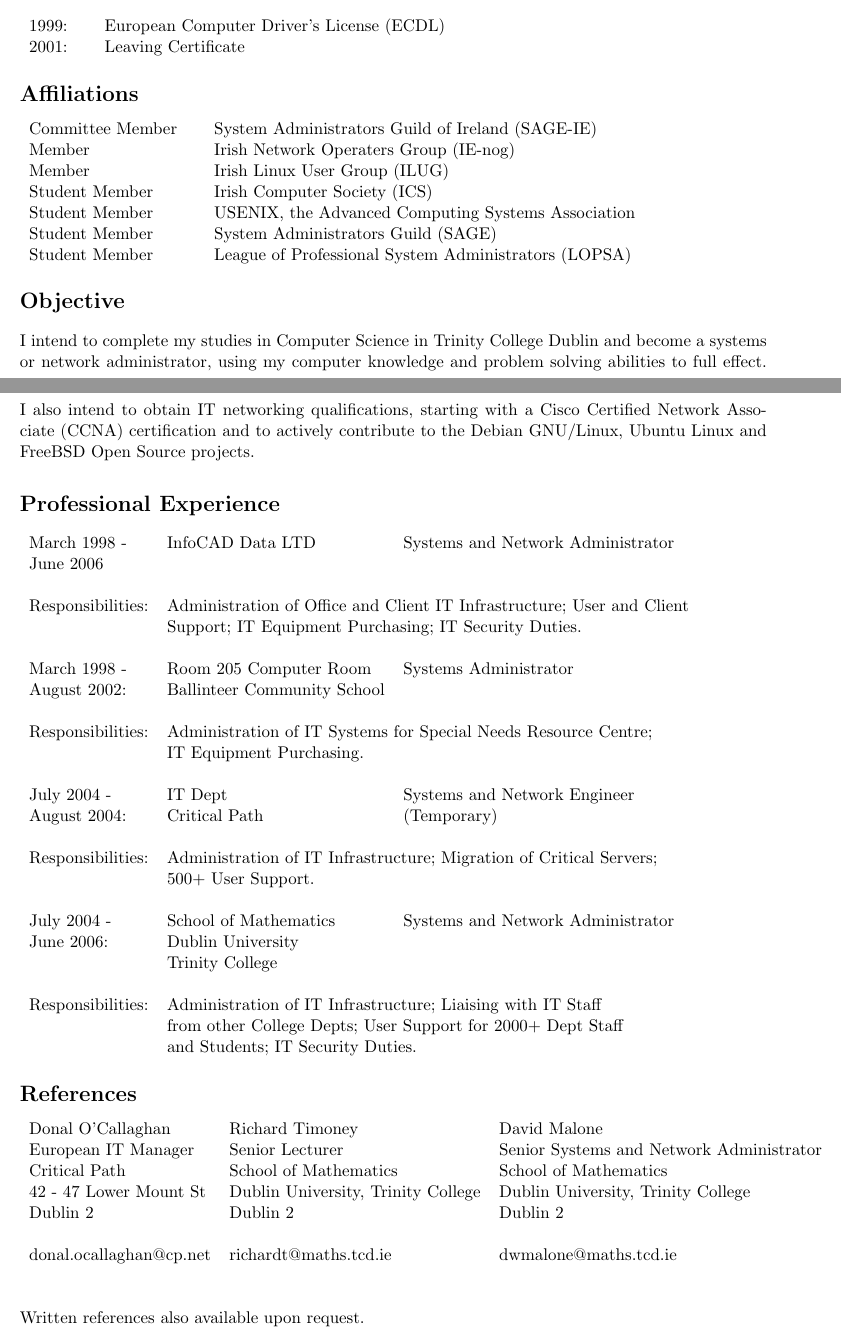
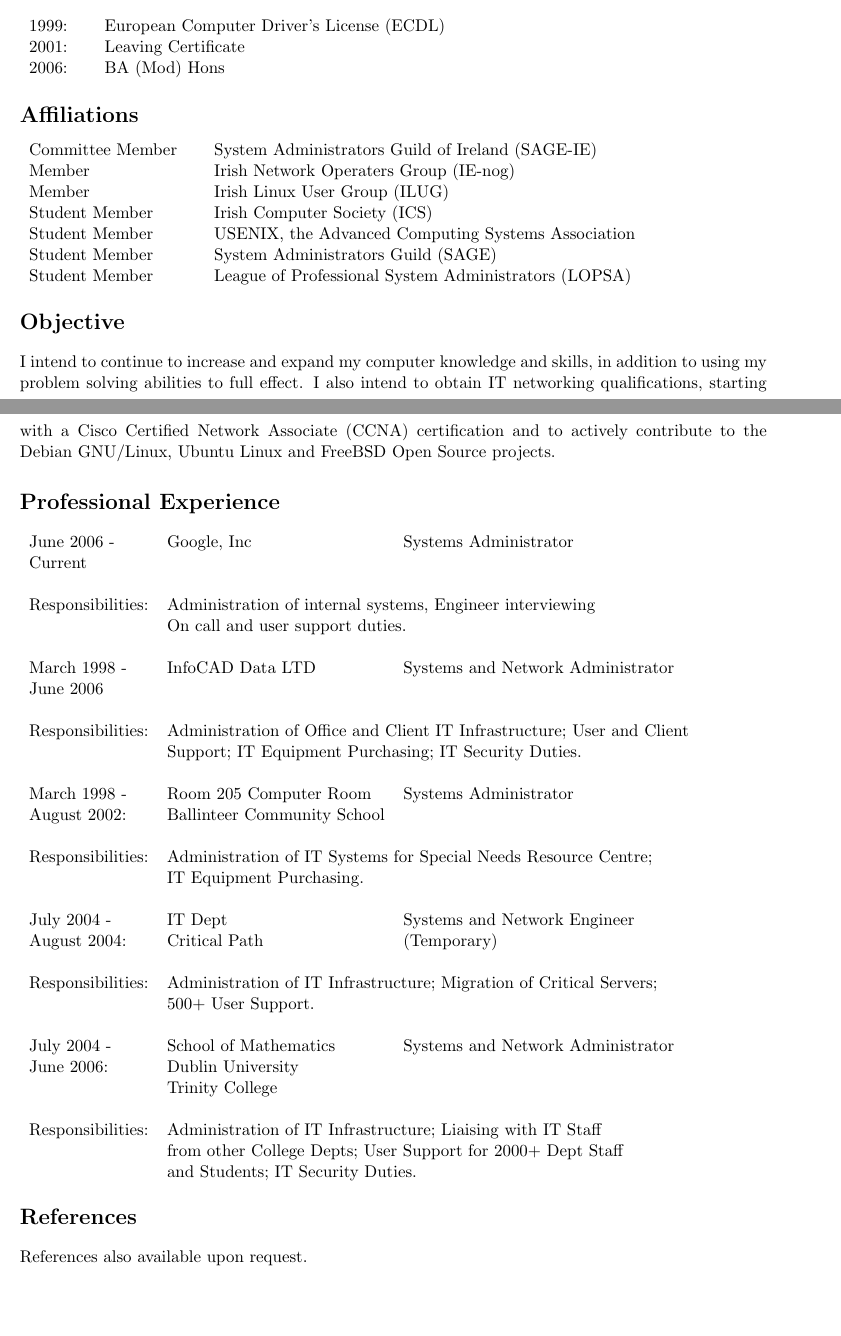
Before and after one commit to conallob/cv, a LaTeX CV (CV.tex): two parts of pages 1 and 2 of 3, joined at a grey line, cut so that both start at the same text, the shorter picture padded with empty space. Compiled offline with pdfLaTeX.

Commit message:
+	Updated TCD with finish date
+	Added BA (Mod) Hons to qualifications

~	Updated objective

+	Added Google to professional experience

-	Removed named references

git-svn-id: file:///home/conall/.svk/local@2787 df5d9cd5-2fe6-0310-9432-a9a2fbf40881

committer: conall <conall@df5d9cd5-2fe6-0310-9432-a9a2fbf40881>

```diff
--- a/CV.tex
+++ b/CV.tex
@@ -46,6 +46,7 @@
 \begin{tabular}{l l l}
 1999: 	& 	&	European Computer Driver's License (ECDL) 		\\
 2001:		& 	&	Leaving Certificate 										\\
+2006:		& 	&	BA (Mod) Hons												\\
 \end{tabular}
 
 \section*{Affiliations}
@@ -62,16 +63,22 @@
 
 \section*{Objective}
 
-I intend to complete my studies in Computer Science in Trinity College
-Dublin and become a systems or network administrator, using my computer
-knowledge and problem solving abilities to full effect. I also intend to
-obtain IT networking qualifications, starting with a Cisco Certified
-Network Associate (CCNA) certification and to actively contribute to the
-Debian GNU/Linux, Ubuntu Linux and FreeBSD Open Source projects.
+I intend to continue to increase and expand my computer knowledge and
+skills, in addition to using my problem solving abilities to full
+effect. I also intend to obtain IT networking qualifications, starting
+with a Cisco Certified Network Associate (CCNA) certification and to
+actively contribute to the Debian GNU/Linux, Ubuntu Linux and FreeBSD
+Open Source projects.
 
 \section*{Professional Experience}
 
 \begin{tabular}{llll}
+June 2006 - 		&	Google, Inc	&	 Systems Administrator						&	\hspace{10mm}	\\
+Current  			&			&              &            			\\
+      				&			&              &            			\\
+Responsibilities:	& \multicolumn{3}{l}{Administration of internal systems, Engineer interviewing} 	\\
+						& \multicolumn{3}{l}{On call and user support duties.} 	\\
+      				&              						&  &	\\
 March 1998 - 		&	InfoCAD Data LTD	& Systems and Network Administrator	&	\hspace{10mm}	\\
 June 2006  			&			&              &            			\\
       				&			&              &            			\\
@@ -101,19 +108,7 @@
 
 \section*{References}
 
-\begin{tabular}{lll}
-Donal O'Callaghan 		&	Richard Timoney							&	David Malone	\\
-European IT Manager		&	Senior Lecturer							&	Senior Systems and Network Administrator \\
-Critical Path				&	School of Mathematics					&	School of Mathematics	\\
-42 - 47 Lower Mount St	&	Dublin University, Trinity College	&	Dublin University, Trinity College \\
-Dublin 2						&	Dublin 2										&	Dublin 2	\\
-								&													&		\\
-donal.ocallaghan@cp.net	&	richardt@maths.tcd.ie					&	dwmalone@maths.tcd.ie	\\
-\end{tabular}
-
-\vspace{10mm}
-
-Written references also available upon request.
+References also available upon request.
 
 \section*{Interests}
 
```
Also changed, not shown: CV.tex (2 more changed lines).
